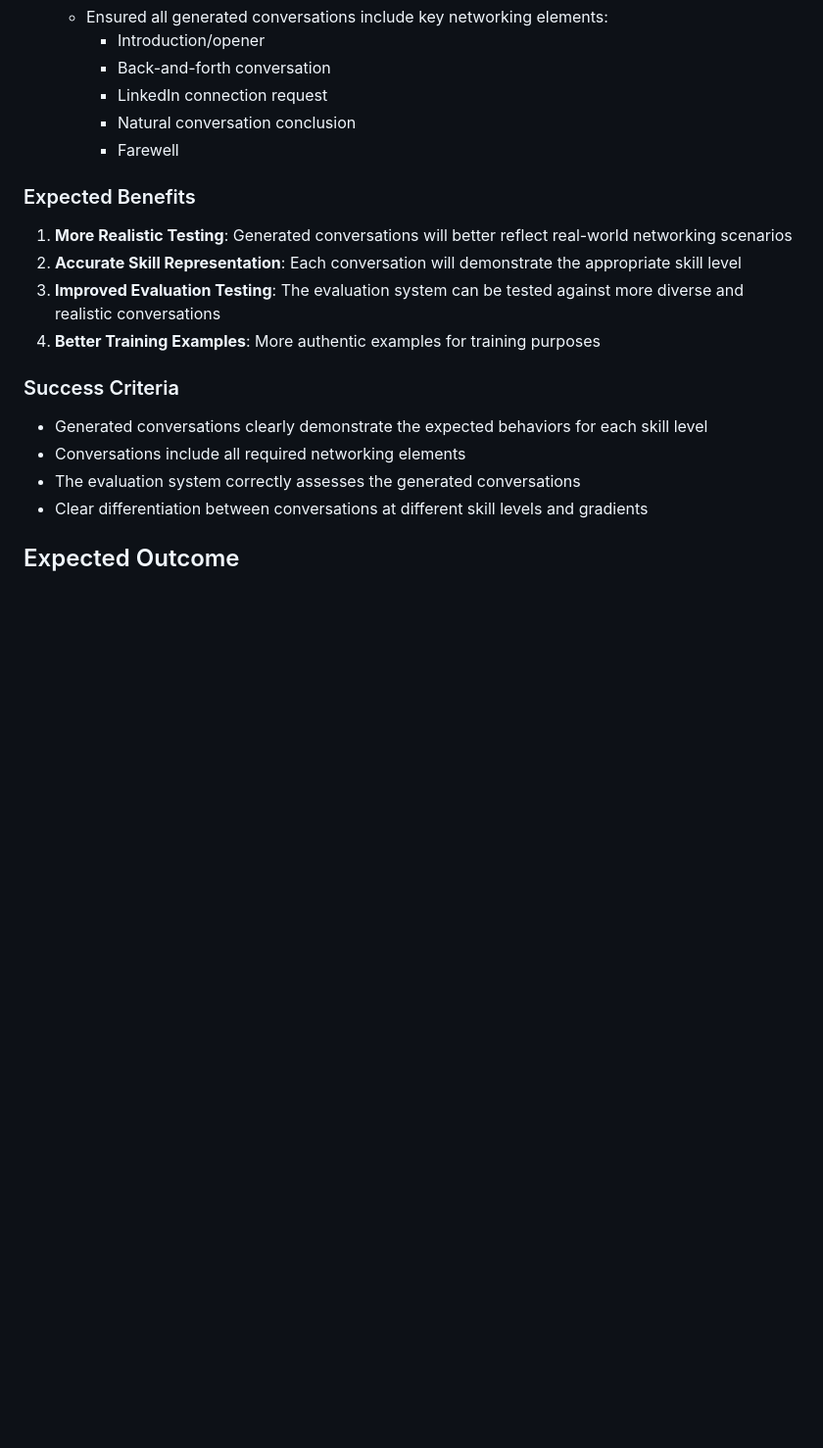
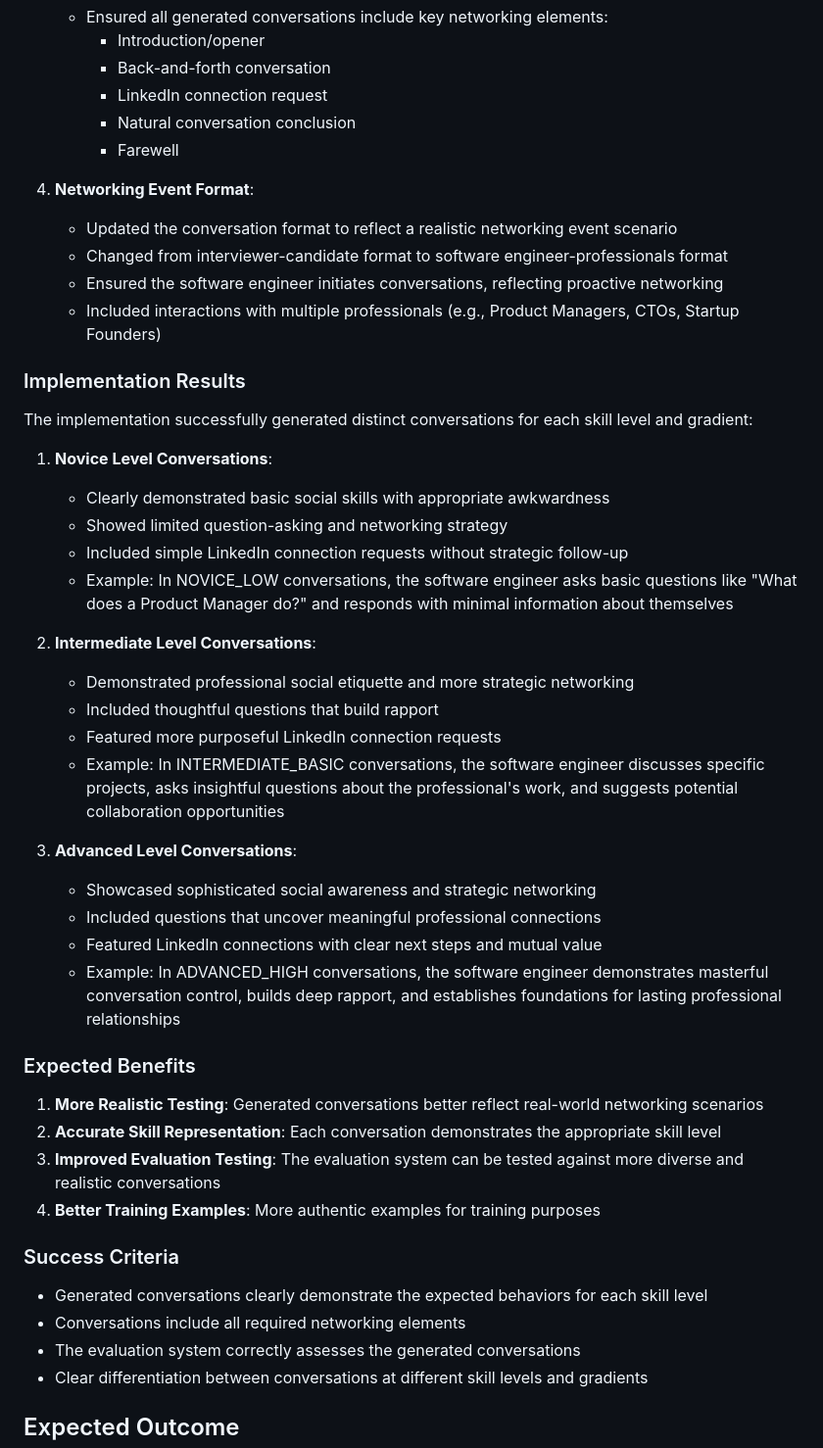
Before and after one commit to toddllm/lisapoc, a Markdown page: improvement_plan.md, the part around the change. Shown: that part at 98% size. Drawn GitHub-style; blank space fills up the shorter version.

Commit message:
Document GPT-4o implementation results in improvement plan

```diff
--- a/improvement_plan.md
+++ b/improvement_plan.md
@@ -122,10 +122,38 @@ Implement GPT-4o to generate realistic networking conversations that accurately
      - Natural conversation conclusion
      - Farewell
 
+4. **Networking Event Format**:
+   - Updated the conversation format to reflect a realistic networking event scenario
+   - Changed from interviewer-candidate format to software engineer-professionals format
+   - Ensured the software engineer initiates conversations, reflecting proactive networking
+   - Included interactions with multiple professionals (e.g., Product Managers, CTOs, Startup Founders)
+
+### Implementation Results
+
+The implementation successfully generated distinct conversations for each skill level and gradient:
+
+1. **Novice Level Conversations**:
+   - Clearly demonstrated basic social skills with appropriate awkwardness
+   - Showed limited question-asking and networking strategy
+   - Included simple LinkedIn connection requests without strategic follow-up
+   - Example: In NOVICE_LOW conversations, the software engineer asks basic questions like "What does a Product Manager do?" and responds with minimal information about themselves
+
+2. **Intermediate Level Conversations**:
+   - Demonstrated professional social etiquette and more strategic networking
+   - Included thoughtful questions that build rapport
+   - Featured more purposeful LinkedIn connection requests
+   - Example: In INTERMEDIATE_BASIC conversations, the software engineer discusses specific projects, asks insightful questions about the professional's work, and suggests potential collaboration opportunities
+
+3. **Advanced Level Conversations**:
+   - Showcased sophisticated social awareness and strategic networking
+   - Included questions that uncover meaningful professional connections
+   - Featured LinkedIn connections with clear next steps and mutual value
+   - Example: In ADVANCED_HIGH conversations, the software engineer demonstrates masterful conversation control, builds deep rapport, and establishes foundations for lasting professional relationships
+
 ### Expected Benefits
 
-1. **More Realistic Testing**: Generated conversations will better reflect real-world networking scenarios
-2. **Accurate Skill Representation**: Each conversation will demonstrate the appropriate skill level
+1. **More Realistic Testing**: Generated conversations better reflect real-world networking scenarios
+2. **Accurate Skill Representation**: Each conversation demonstrates the appropriate skill level
 3. **Improved Evaluation Testing**: The evaluation system can be tested against more diverse and realistic conversations
 4. **Better Training Examples**: More authentic examples for training purposes
 
```
